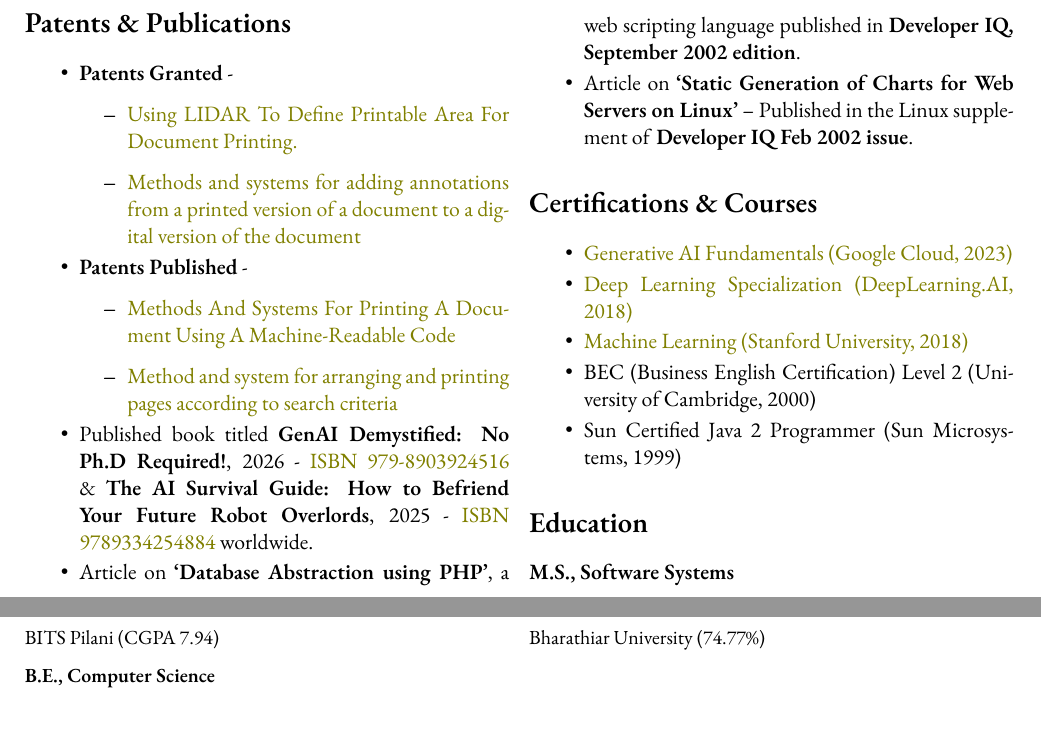
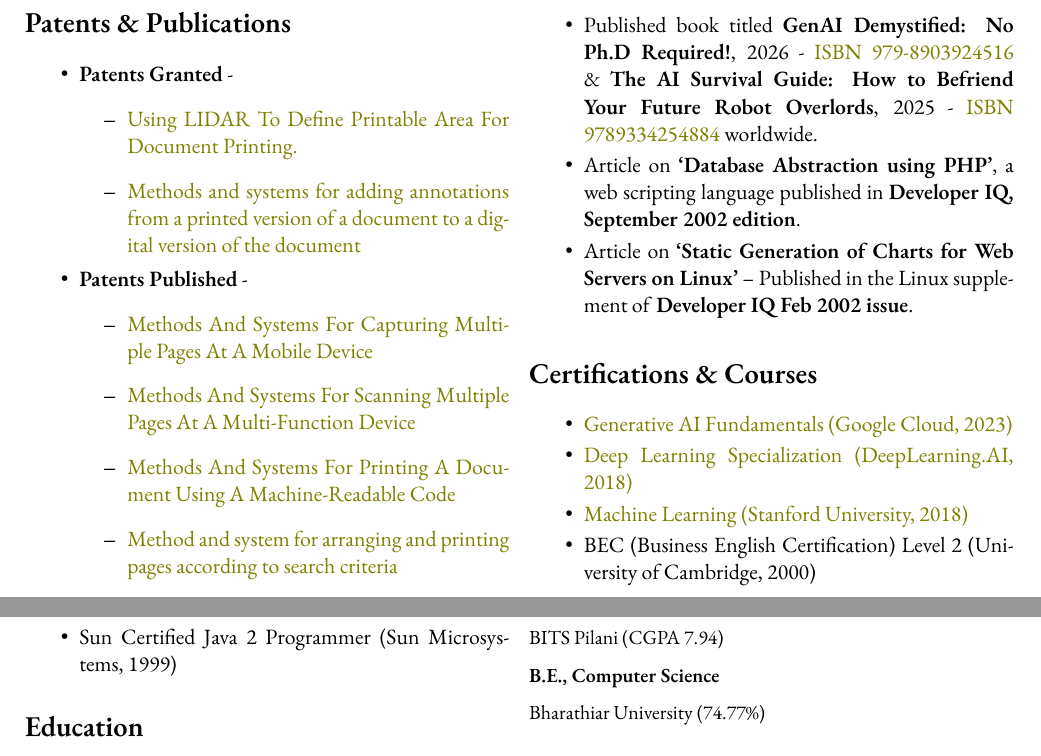
Before and after one commit to shobanj/resume, a LaTeX CV (resume.tex): two parts of pages 6 and 7 of 7, joined at a grey line, cut so that both start at the same text. Compiled offline with XeLaTeX; a missing font is replaced by an installed copy or a similar font.

Commit message:
Addded publications

```diff
--- a/resume.tex
+++ b/resume.tex
@@ -629,6 +629,11 @@ framework, based on MS Test, an early version of Rational Visual Test.
   \end{itemize}
 \item \textbf{Patents Published} -
   \begin{itemize}
+  \item \href{https://patents.justia.com/patent/20260143079}{Methods
+    And Systems For Capturing Multiple Pages At A Mobile Device}
+  \item \href{https://patents.justia.com/patent/20260143073}{Methods
+    And Systems For Scanning Multiple Pages At A Multi-Function
+    Device}
   \item \href{https://patents.justia.com/patent/20250244933}{Methods
     And Systems For Printing A Document Using A Machine-Readable Code}
   \item \href{https://patents.google.com/patent/US20190294385A1}{Method and
```
